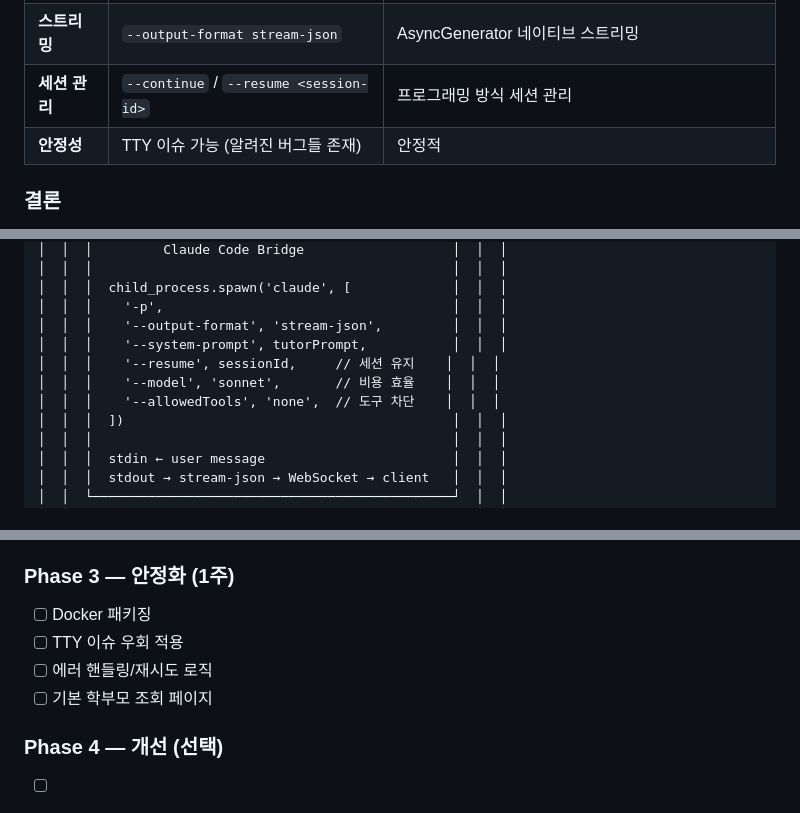
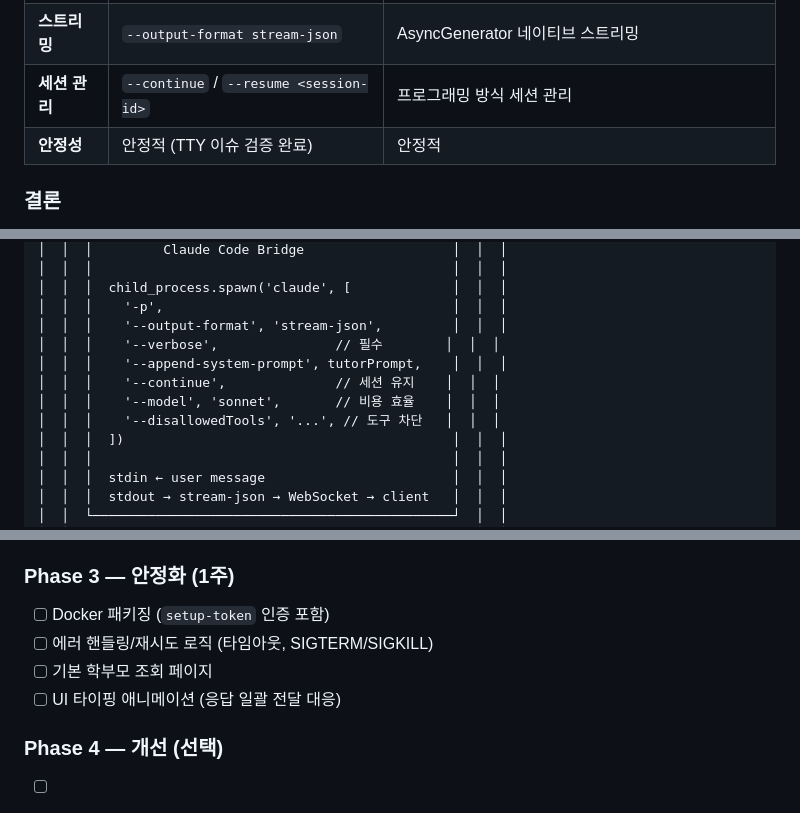
Before and after one commit to zekaizer/claude-tutor, a Markdown page: docs/design.md, 3 parts joined by grey strips. GitHub-like rendering.

```diff
--- a/docs/design.md
+++ b/docs/design.md
@@ -19,7 +19,7 @@ Claude Code CLI를 백엔드로 활용하여 Max 요금제 사용량 내에서
 | **연동 방식** | subprocess spawn | 네이티브 Node.js 함수 호출 |
 | **스트리밍** | `--output-format stream-json` | AsyncGenerator 네이티브 스트리밍 |
 | **세션 관리** | `--continue` / `--resume <session-id>` | 프로그래밍 방식 세션 관리 |
-| **안정성** | TTY 이슈 가능 (알려진 버그들 존재) | 안정적 |
+| **안정성** | 안정적 (TTY 이슈 검증 완료) | 안정적 |
 
 ### 결론
 
@@ -69,10 +69,11 @@ Agent SDK는 API 키가 필요하여 별도 과금이 발생한다.
 │  │  │  child_process.spawn('claude', [             │  │  │
 │  │  │    '-p',                                     │  │  │
 │  │  │    '--output-format', 'stream-json',         │  │  │
-│  │  │    '--system-prompt', tutorPrompt,           │  │  │
-│  │  │    '--resume', sessionId,     // 세션 유지    │  │  │
+│  │  │    '--verbose',               // 필수        │  │  │
+│  │  │    '--append-system-prompt', tutorPrompt,    │  │  │
+│  │  │    '--continue',              // 세션 유지    │  │  │
 │  │  │    '--model', 'sonnet',       // 비용 효율    │  │  │
-│  │  │    '--allowedTools', 'none',  // 도구 차단    │  │  │
+│  │  │    '--disallowedTools', '...', // 도구 차단   │  │  │
 │  │  │  ])                                          │  │  │
 │  │  │                                              │  │  │
 │  │  │  stdin ← user message                        │  │  │
@@ -364,10 +371,10 @@ services:
 - [ ] 일일 사용량 제한
 
 ### Phase 3 — 안정화 (1주)
-- [ ] Docker 패키징
-- [ ] TTY 이슈 우회 적용
-- [ ] 에러 핸들링/재시도 로직
+- [ ] Docker 패키징 (`setup-token` 인증 포함)
+- [ ] 에러 핸들링/재시도 로직 (타임아웃, SIGTERM/SIGKILL)
 - [ ] 기본 학부모 조회 페이지
+- [ ] UI 타이핑 애니메이션 (응답 일괄 전달 대응)
 
 ### Phase 4 — 개선 (선택)
 - [ ] React 프론트엔드 전환
```
Also changed, not shown: other parts of docs/design.md (+28 -22 lines).
